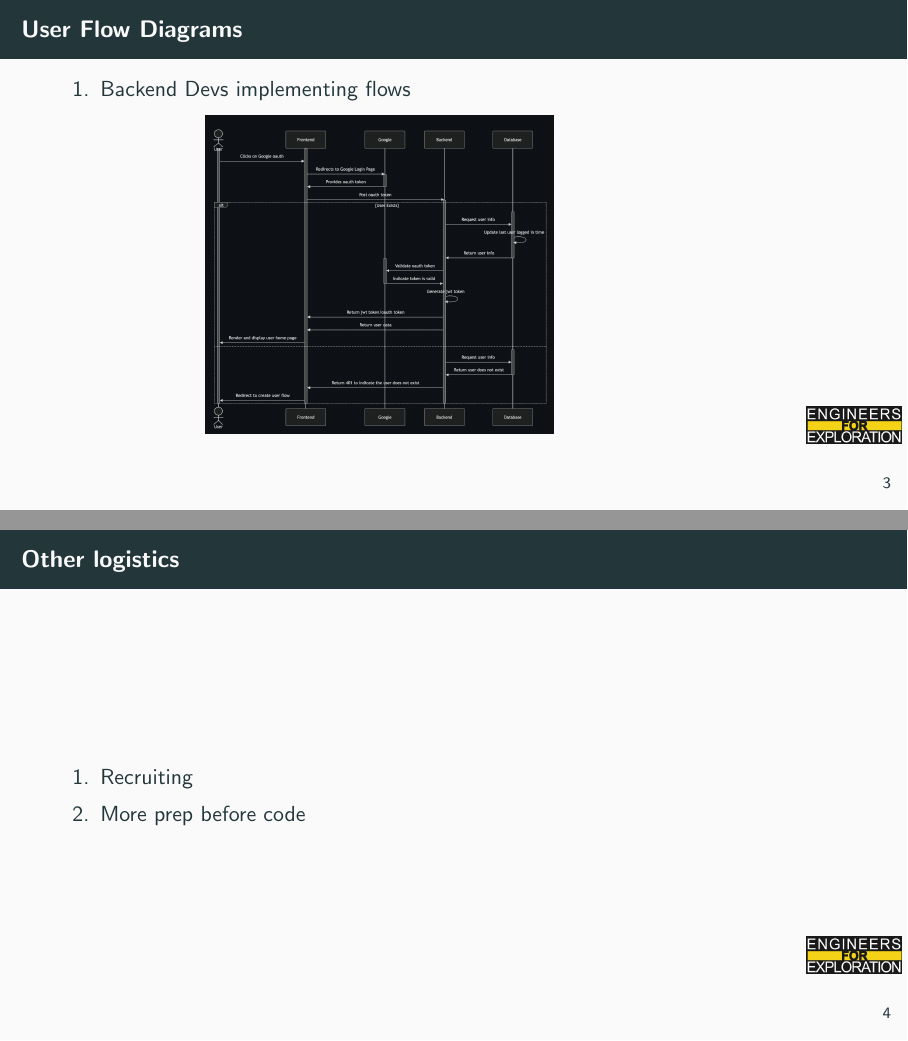
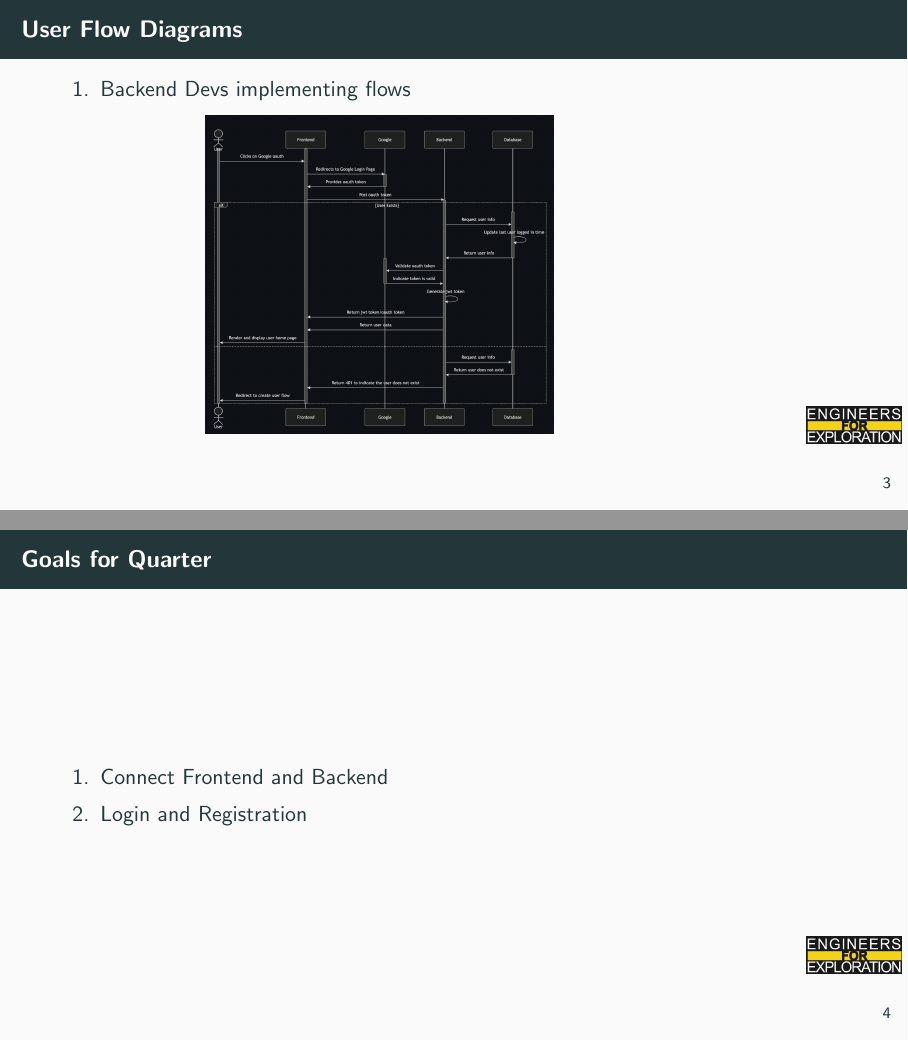
Before and after one commit to UCSD-E4E/weekly_presentations, LaTeX slides (presentation.tex, which reads project_fs_user.tex): pages 8 and 9 of 11, joined at a grey line. Compiled offline with pdfLaTeX.

Commit message:
fs_user weekly updates

```diff
--- a/project_fs_user.tex
+++ b/project_fs_user.tex
@@ -24,10 +24,10 @@
 
 \end{frame}
 
-\begin{frame}{Other logistics}
+\begin{frame}{Goals for Quarter}
     \begin{enumerate}
-        \item Recruiting
-        \item More prep before code
+        \item Connect Frontend and Backend
+        \item Login and Registration
     \end{enumerate}
 \end{frame}
 
```
